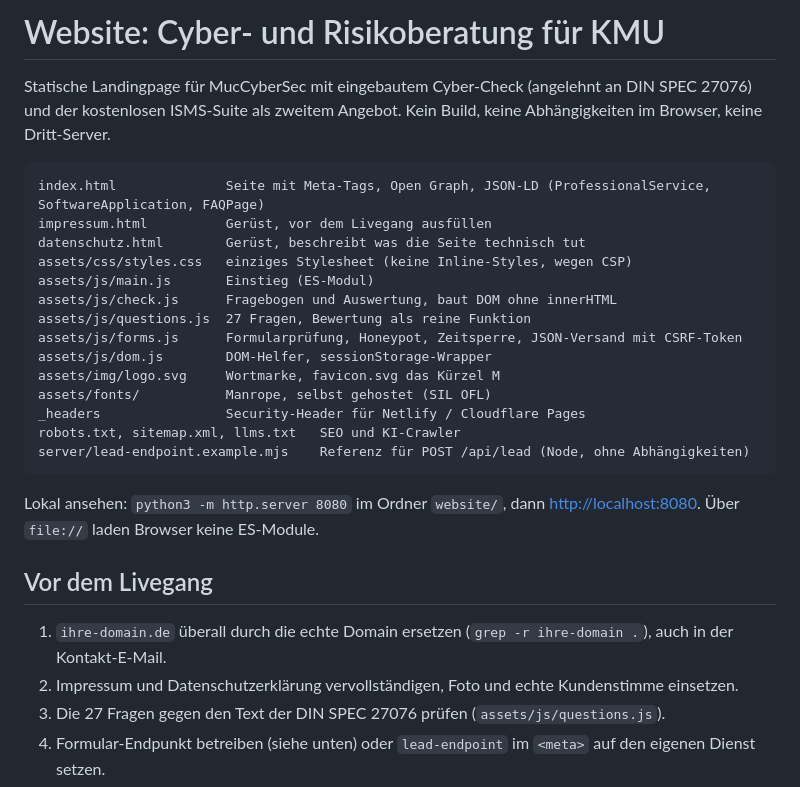
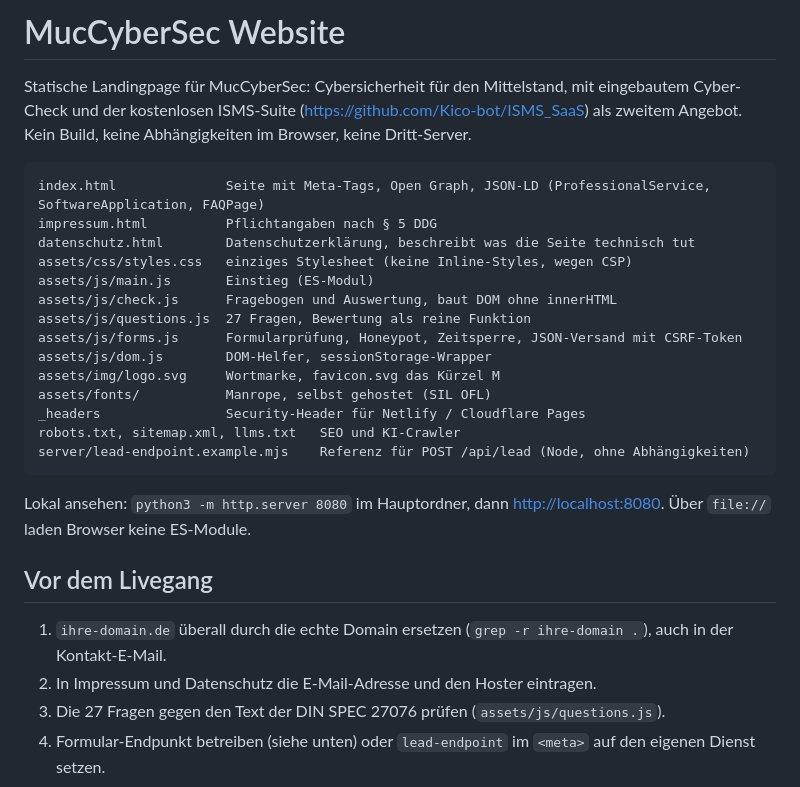
Before and after one commit to Kico-bot/muccybersec-website, a Markdown page: README.md, the part around the change. GitHub-like rendering.

Commit message:
Update README for the standalone repository
Co-Authored-By: Claude Opus 5.5 <noreply@anthropic.com>
Claude-Session: https://claude.ai/code/session_01H7iuLRaVLhSwwYKUt7K3jU

````diff
--- a/README.md
+++ b/README.md
@@ -1,12 +1,12 @@
-# Website: Cyber- und Risikoberatung für KMU
+# MucCyberSec Website
 
-Statische Landingpage für MucCyberSec mit eingebautem Cyber-Check
-(angelehnt an DIN SPEC 27076) und der kostenlosen ISMS-Suite als zweitem Angebot. Kein Build, keine Abhängigkeiten im Browser, keine Dritt-Server.
+Statische Landingpage für MucCyberSec: Cybersicherheit für den Mittelstand, mit eingebautem
+Cyber-Check und der kostenlosen ISMS-Suite (https://github.com/Kico-bot/ISMS_SaaS) als zweitem Angebot. Kein Build, keine Abhängigkeiten im Browser, keine Dritt-Server.
 
 ```
 index.html              Seite mit Meta-Tags, Open Graph, JSON-LD (ProfessionalService, SoftwareApplication, FAQPage)
-impressum.html          Gerüst, vor dem Livegang ausfüllen
-datenschutz.html        Gerüst, beschreibt was die Seite technisch tut
+impressum.html          Pflichtangaben nach § 5 DDG
+datenschutz.html        Datenschutzerklärung, beschreibt was die Seite technisch tut
 assets/css/styles.css   einziges Stylesheet (keine Inline-Styles, wegen CSP)
 assets/js/main.js       Einstieg (ES-Modul)
 assets/js/check.js      Fragebogen und Auswertung, baut DOM ohne innerHTML
@@ -20,13 +20,13 @@ robots.txt, sitemap.xml, llms.txt   SEO und KI-Crawler
 server/lead-endpoint.example.mjs    Referenz für POST /api/lead (Node, ohne Abhängigkeiten)
 ```
 
-Lokal ansehen: `python3 -m http.server 8080` im Ordner `website/`, dann <http://localhost:8080>.
+Lokal ansehen: `python3 -m http.server 8080` im Hauptordner, dann <http://localhost:8080>.
 Über `file://` laden Browser keine ES-Module.
 
 ## Vor dem Livegang
 
 1. `ihre-domain.de` überall durch die echte Domain ersetzen (`grep -r ihre-domain .`), auch in der Kontakt-E-Mail.
-2. Impressum und Datenschutzerklärung vervollständigen, Foto und echte Kundenstimme einsetzen.
+2. In Impressum und Datenschutz die E-Mail-Adresse und den Hoster eintragen.
 3. Die 27 Fragen gegen den Text der DIN SPEC 27076 prüfen (`assets/js/questions.js`).
 4. Formular-Endpunkt betreiben (siehe unten) oder `lead-endpoint` im `<meta>` auf den eigenen Dienst setzen.
 5. Header prüfen: <https://securityheaders.com>, <https://observatory.mozilla.org>.
````
